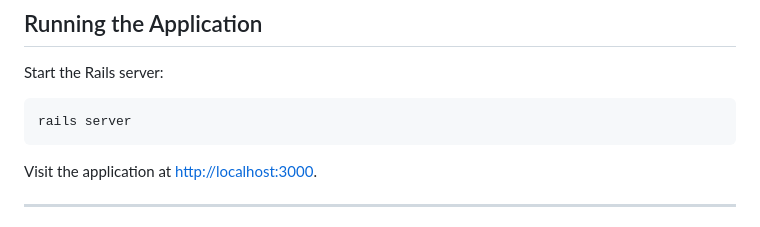
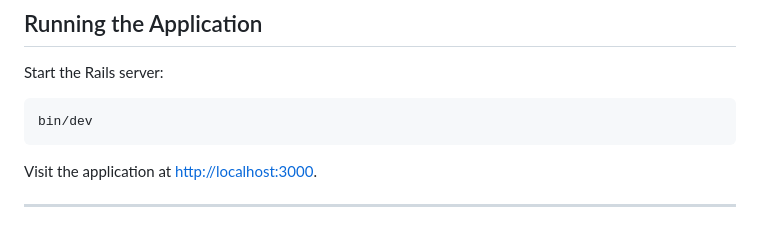
Before and after one commit to sn0bored/paw_pilot, a Markdown page: README.md, the part around the change. Drawn GitHub-style.

Commit message:
make rails s bin/dev

````diff
--- a/README.md
+++ b/README.md
@@ -172,7 +172,7 @@
 Start the Rails server:
 
 ```bash
-rails server
+bin/dev
 ```
 
 Visit the application at [http://localhost:3000](http://localhost:3000).
````
